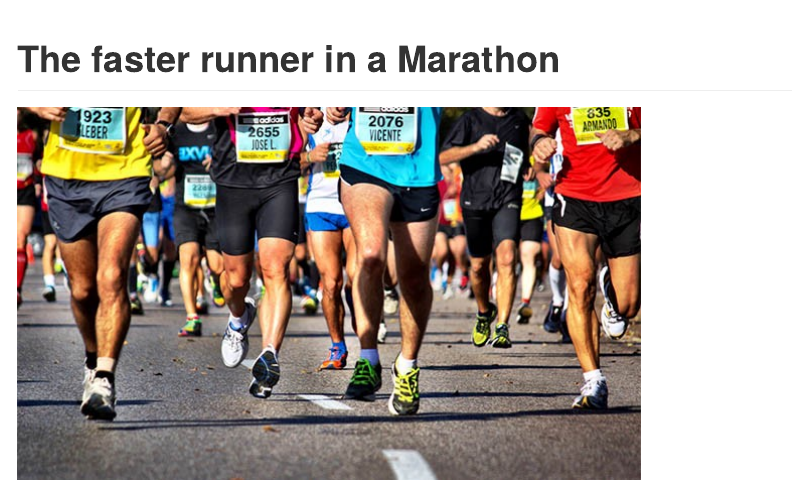
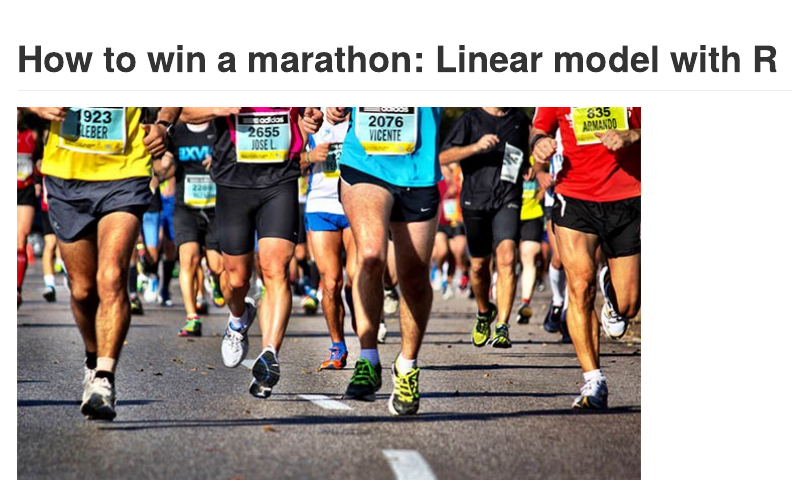
Before and after one commit to dataubc/How-to-win-a-marathon-Linear-model-with-R, an R Markdown document (office_price.Rmd): the page in a window 1100 px wide, from its top. The pictures show the output file office_price.md that the author committed with the source, drawn offline in the style of GitHub.

Commit message:
cleaning files

```diff
--- a/office_price.Rmd
+++ b/office_price.Rmd
@@ -1,5 +1,5 @@
 ---
-title: "The faster runner in a Marathon"
+title: "How to win a marathon: Linear model with R"
 output:
   github_document:
     pandoc_args: --webtex
```
Also changed, not shown: office_price.md, office_price_files/figure-gfm/pressure-1.png (deleted), office_price_files/figure-gfm/unnamed-chunk-3-1.png (deleted).
